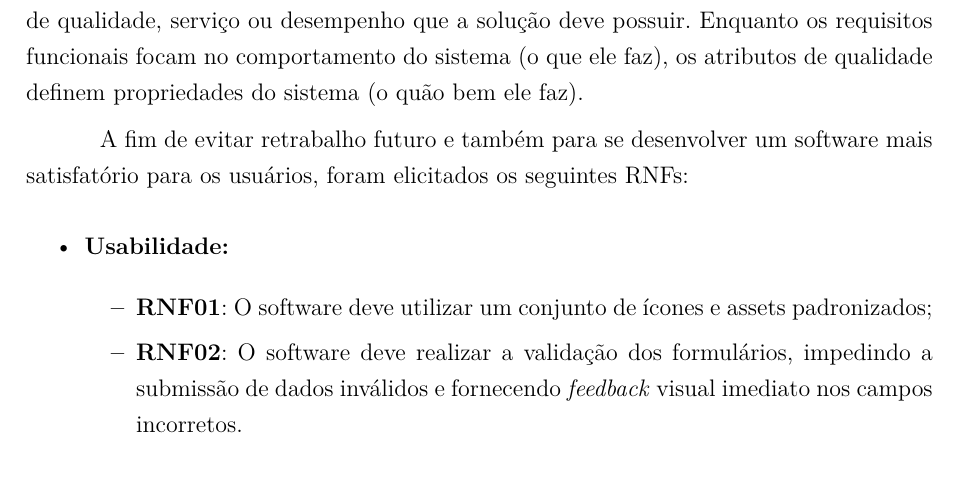
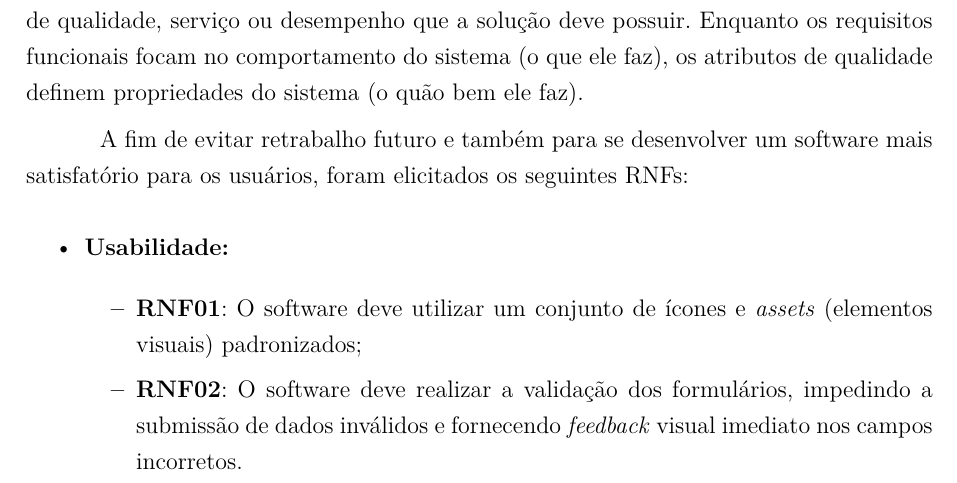
Before and after one commit to TutoriaWebApp/TCC, a LaTeX thesis (overleaf/main.tex, which reads overleaf/editaveis/3-proposta.tex): part of page 52 of 189, cut so that both start at the same text. Compiled offline with pdfLaTeX.

Commit message:
Correção em RNFs

```diff
--- a/overleaf/editaveis/3-proposta.tex
+++ b/overleaf/editaveis/3-proposta.tex
@@ -468,7 +468,7 @@ A fim de evitar retrabalho futuro e também para se desenvolver um software mais
 
 \begin{itemize}
 
-\item \textbf{RNF01}: O software deve utilizar um conjunto de ícones e assets padronizados;
+\item \textbf{RNF01}: O software deve utilizar um conjunto de ícones e \textit{assets} (elementos visuais) padronizados;
 
 \item \textbf{RNF02}: O software deve realizar a validação dos formulários, impedindo a submissão de dados inválidos e fornecendo \textit{feedback} visual imediato nos campos incorretos.
 
```
